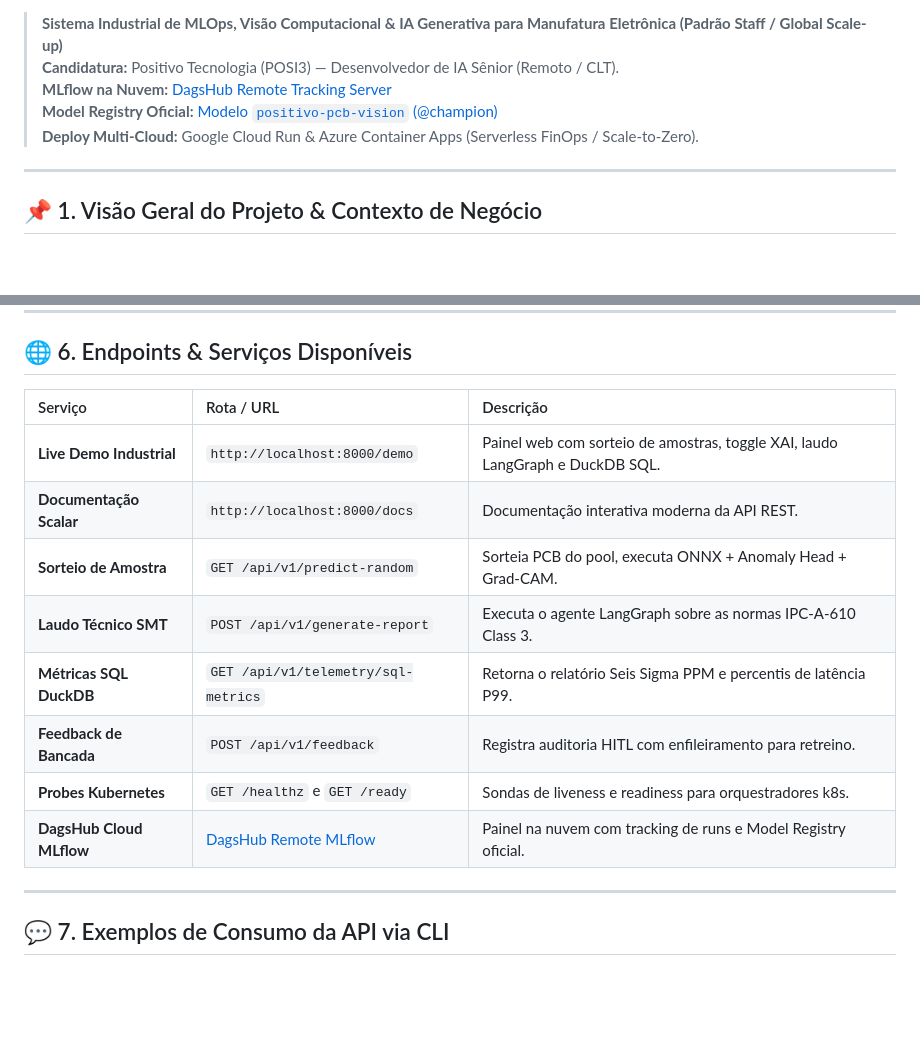
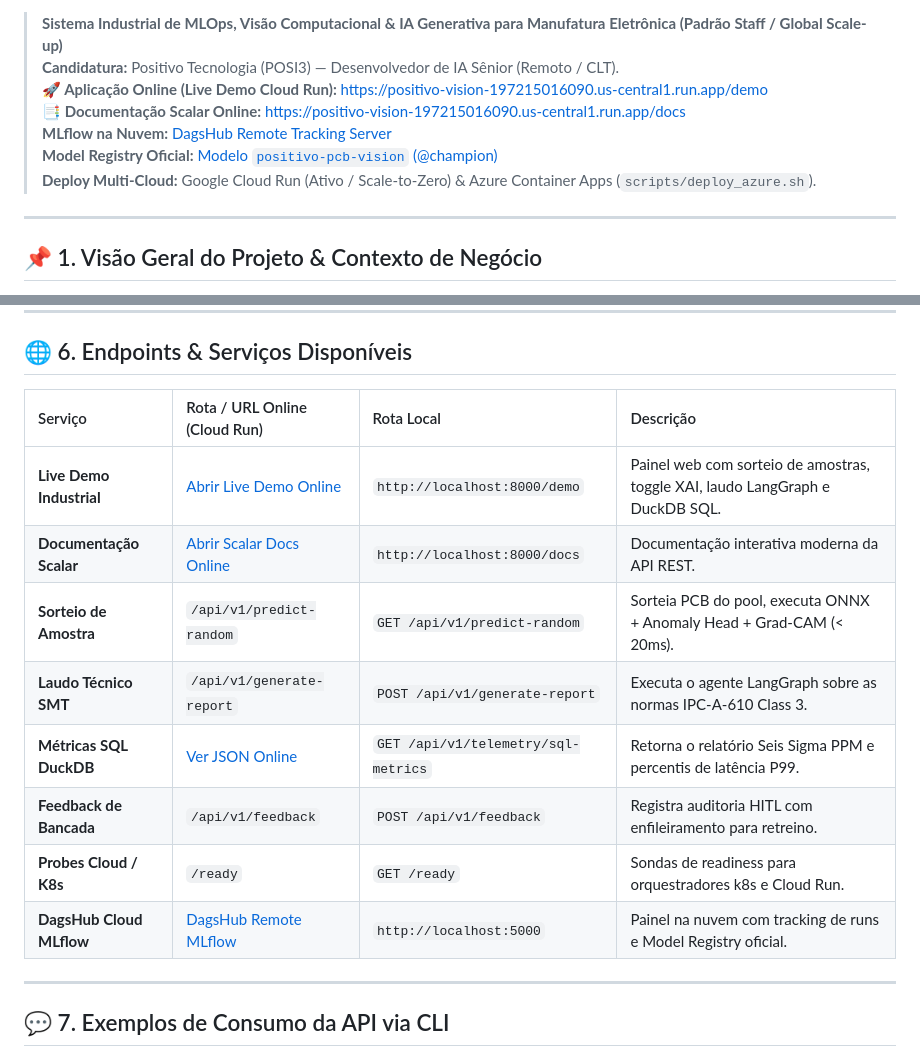
Before and after one commit to henriquebotelhogomes/positivo-vision-mlops, a Markdown page: README.md, 2 parts joined by grey strips. GitHub-like rendering; blank space fills up the shorter version.

Commit message:
docs: add Google Cloud Run live demo and online endpoints to README

```diff
--- a/README.md
+++ b/README.md
@@ -13,9 +14,11 @@
 
 > **Sistema Industrial de MLOps, Visão Computacional & IA Generativa para Manufatura Eletrônica (Padrão Staff / Global Scale-up)**
 > **Candidatura:** Positivo Tecnologia (POSI3) — Desenvolvedor de IA Sênior (Remoto / CLT).
+> **🚀 Aplicação Online (Live Demo Cloud Run):** [https://positivo-vision-197215016090.us-central1.run.app/demo](https://positivo-vision-197215016090.us-central1.run.app/demo)
+> **📑 Documentação Scalar Online:** [https://positivo-vision-197215016090.us-central1.run.app/docs](https://positivo-vision-197215016090.us-central1.run.app/docs)
 > **MLflow na Nuvem:** [DagsHub Remote Tracking Server](https://dagshub.com/henriquebotelhogomes/positivo-vision-mlops.mlflow)
 > **Model Registry Oficial:** [Modelo `positivo-pcb-vision` (@champion)](https://dagshub.com/henriquebotelhogomes/positivo-vision-mlops.mlflow/#/models/positivo-pcb-vision)
-> **Deploy Multi-Cloud:** Google Cloud Run & Azure Container Apps (Serverless FinOps / Scale-to-Zero).
+> **Deploy Multi-Cloud:** Google Cloud Run (Ativo / Scale-to-Zero) & Azure Container Apps (`scripts/deploy_azure.sh`).
 
 ---
 
@@ -233,16 +236,16 @@ kubectl get hpa -n positivo-vision
 
 ## 🌐 6. Endpoints & Serviços Disponíveis
 
-| Serviço | Rota / URL | Descrição |
-| :--- | :--- | :--- |
-| **Live Demo Industrial** | `http://localhost:8000/demo` | Painel web com sorteio de amostras, toggle XAI, laudo LangGraph e DuckDB SQL. |
-| **Documentação Scalar** | `http://localhost:8000/docs` | Documentação interativa moderna da API REST. |
-| **Sorteio de Amostra** | `GET /api/v1/predict-random` | Sorteia PCB do pool, executa ONNX + Anomaly Head + Grad-CAM. |
-| **Laudo Técnico SMT** | `POST /api/v1/generate-report` | Executa o agente LangGraph sobre as normas IPC-A-610 Class 3. |
-| **Métricas SQL DuckDB** | `GET /api/v1/telemetry/sql-metrics` | Retorna o relatório Seis Sigma PPM e percentis de latência P99. |
-| **Feedback de Bancada** | `POST /api/v1/feedback` | Registra auditoria HITL com enfileiramento para retreino. |
-| **Probes Kubernetes** | `GET /healthz` e `GET /ready` | Sondas de liveness e readiness para orquestradores k8s. |
-| **DagsHub Cloud MLflow** | [DagsHub Remote MLflow](https://dagshub.com/henriquebotelhogomes/positivo-vision-mlops.mlflow) | Painel na nuvem com tracking de runs e Model Registry oficial. |
+| Serviço | Rota / URL Online (Cloud Run) | Rota Local | Descrição |
+| :--- | :--- | :--- | :--- |
+| **Live Demo Industrial** | [Abrir Live Demo Online](https://positivo-vision-197215016090.us-central1.run.app/demo) | `http://localhost:8000/demo` | Painel web com sorteio de amostras, toggle XAI, laudo LangGraph e DuckDB SQL. |
+| **Documentação Scalar** | [Abrir Scalar Docs Online](https://positivo-vision-197215016090.us-central1.run.app/docs) | `http://localhost:8000/docs` | Documentação interativa moderna da API REST. |
+| **Sorteio de Amostra** | `/api/v1/predict-random` | `GET /api/v1/predict-random` | Sorteia PCB do pool, executa ONNX + Anomaly Head + Grad-CAM (< 20ms). |
+| **Laudo Técnico SMT** | `/api/v1/generate-report` | `POST /api/v1/generate-report` | Executa o agente LangGraph sobre as normas IPC-A-610 Class 3. |
+| **Métricas SQL DuckDB** | [Ver JSON Online](https://positivo-vision-197215016090.us-central1.run.app/api/v1/telemetry/sql-metrics) | `GET /api/v1/telemetry/sql-metrics` | Retorna o relatório Seis Sigma PPM e percentis de latência P99. |
+| **Feedback de Bancada** | `/api/v1/feedback` | `POST /api/v1/feedback` | Registra auditoria HITL com enfileiramento para retreino. |
+| **Probes Cloud / K8s** | `/ready` | `GET /ready` | Sondas de readiness para orquestradores k8s e Cloud Run. |
+| **DagsHub Cloud MLflow** | [DagsHub Remote MLflow](https://dagshub.com/henriquebotelhogomes/positivo-vision-mlops.mlflow) | `http://localhost:5000` | Painel na nuvem com tracking de runs e Model Registry oficial. |
 
 ---
 
```
Also changed, not shown: other parts of README.md (+1 -0 lines).
